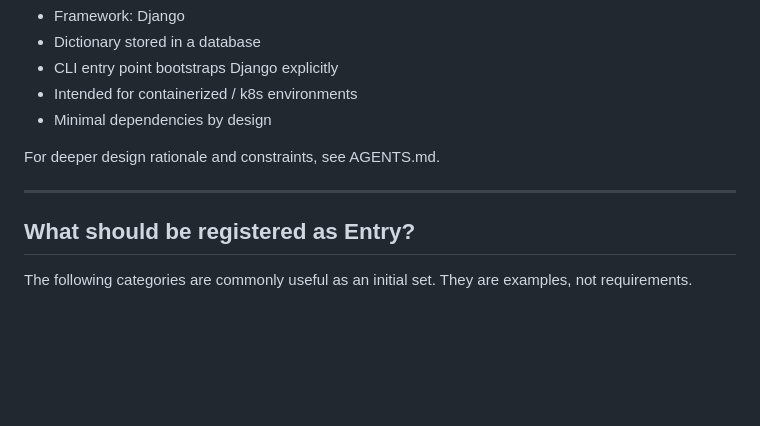
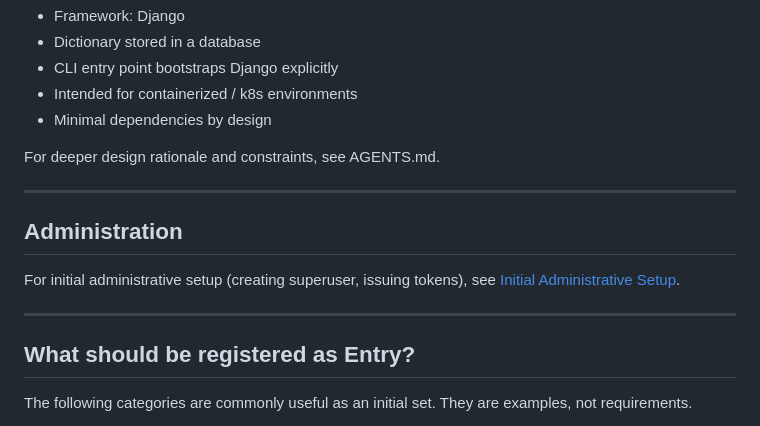
Before and after one commit to koich-min/iir, a Markdown page: README.md, the part around the change. Rendered like a GitHub page; blank space fills up the shorter version.

Commit message:
Document initial admin setup via kubectl exec

```diff
--- a/README.md
+++ b/README.md
@@ -221,6 +221,13 @@ For deeper design rationale and constraints, see AGENTS.md.
 
 ---
 
+## Administration
+
+For initial administrative setup (creating superuser, issuing tokens),
+see [Initial Administrative Setup](docs/initial-admin.md).
+
+---
+
 ## What should be registered as Entry?
 
 The following categories are commonly useful as an initial set.
```
Also changed, not shown: docs/initial-admin.md (added, +131 -0 lines).
